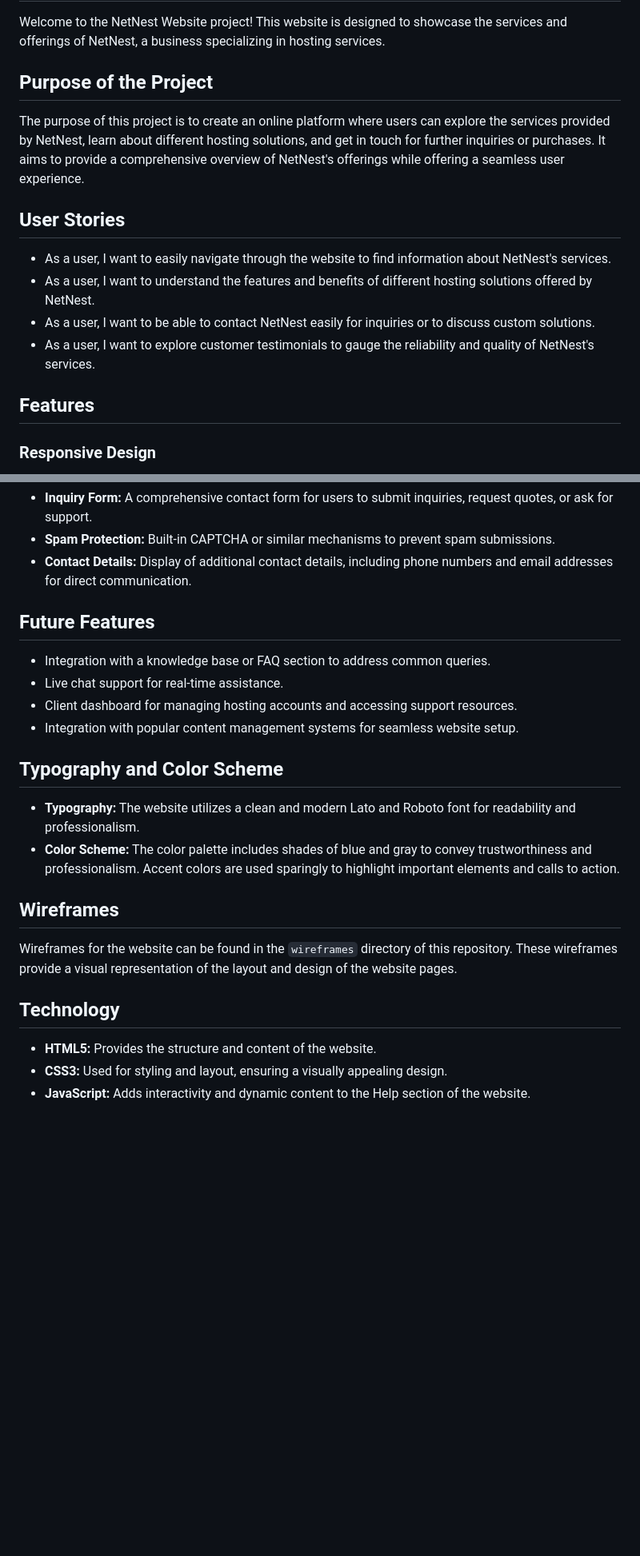
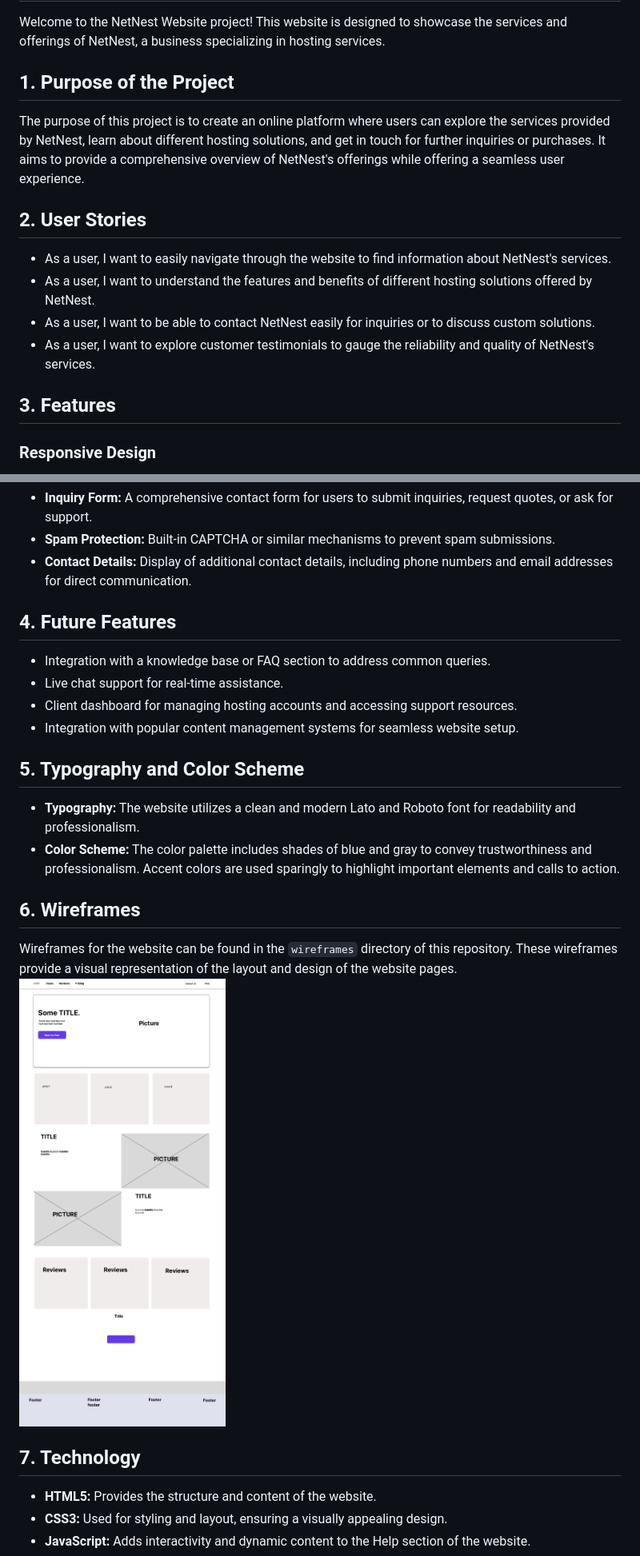
Before and after one commit to Bonzay993/Website-NetNest, a Markdown page: README.md, 2 parts joined by grey strips. Shown at 80% size. Drawn GitHub-style; blank space fills up the shorter version.

```diff
--- a/README.md
+++ b/README.md
@@ -2,18 +2,18 @@
 
 Welcome to the NetNest Website project! This website is designed to showcase the services and offerings of NetNest, a business specializing in hosting services.
 
-## Purpose of the Project
+## 1. Purpose of the Project
 
 The purpose of this project is to create an online platform where users can explore the services provided by NetNest, learn about different hosting solutions, and get in touch for further inquiries or purchases. It aims to provide a comprehensive overview of NetNest's offerings while offering a seamless user experience.
 
-## User Stories
+## 2. User Stories
 
 - As a user, I want to easily navigate through the website to find information about NetNest's services.
 - As a user, I want to understand the features and benefits of different hosting solutions offered by NetNest.
 - As a user, I want to be able to contact NetNest easily for inquiries or to discuss custom solutions.
 - As a user, I want to explore customer testimonials to gauge the reliability and quality of NetNest's services.
 
-## Features
+## 3. Features
 
 ### Responsive Design
 - **Mobile-Friendly Layout:** The website is designed to be fully responsive, ensuring a seamless experience across desktops, tablets, and mobile devices.
@@ -33,23 +33,24 @@ The purpose of this project is to create an online platform where users can expl
 - **Contact Details:** Display of additional contact details, including phone numbers and email addresses for direct communication.
 
 
-## Future Features
+## 4. Future Features
 
 - Integration with a knowledge base or FAQ section to address common queries.
 - Live chat support for real-time assistance.
 - Client dashboard for managing hosting accounts and accessing support resources.
 - Integration with popular content management systems for seamless website setup.
 
-## Typography and Color Scheme
+## 5. Typography and Color Scheme
 
 - **Typography:** The website utilizes a clean and modern Lato and Roboto font for readability and professionalism.
 - **Color Scheme:** The color palette includes shades of blue and gray to convey trustworthiness and professionalism. Accent colors are used sparingly to highlight important elements and calls to action.
 
-## Wireframes
+## 6. Wireframes
 
 Wireframes for the website can be found in the `wireframes` directory of this repository. These wireframes provide a visual representation of the layout and design of the website pages.
+![alt text](https://github.com/Bonzay993/Website-NetNest/blob/main/wireframes/Website-Desktop.jpg)
 
-## Technology
+## 7. Technology
 
 - **HTML5:** Provides the structure and content of the website.
 - **CSS3:** Used for styling and layout, ensuring a visually appealing design.
```
Also changed, not shown: other parts of README.md (+84 -0 lines).
